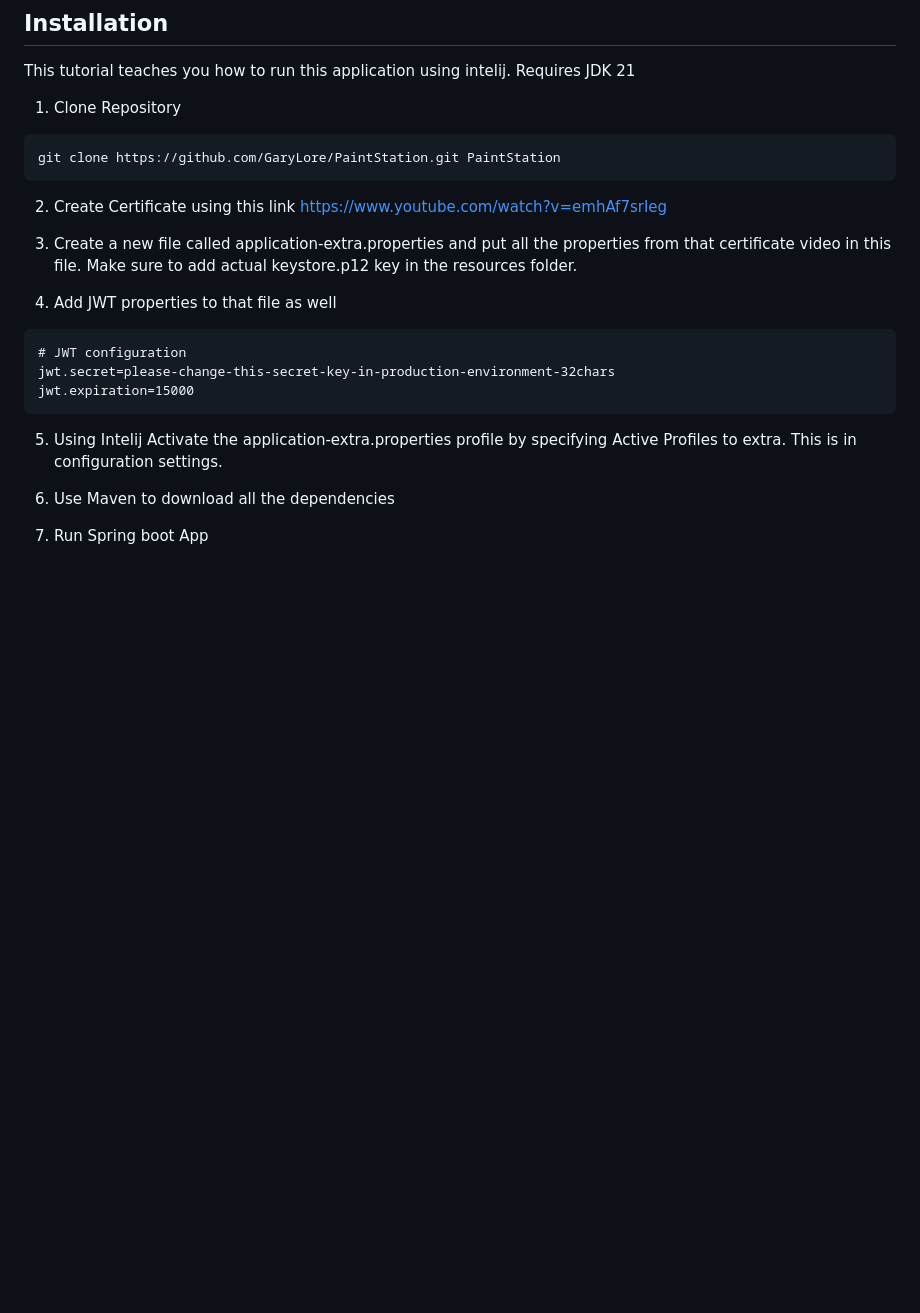
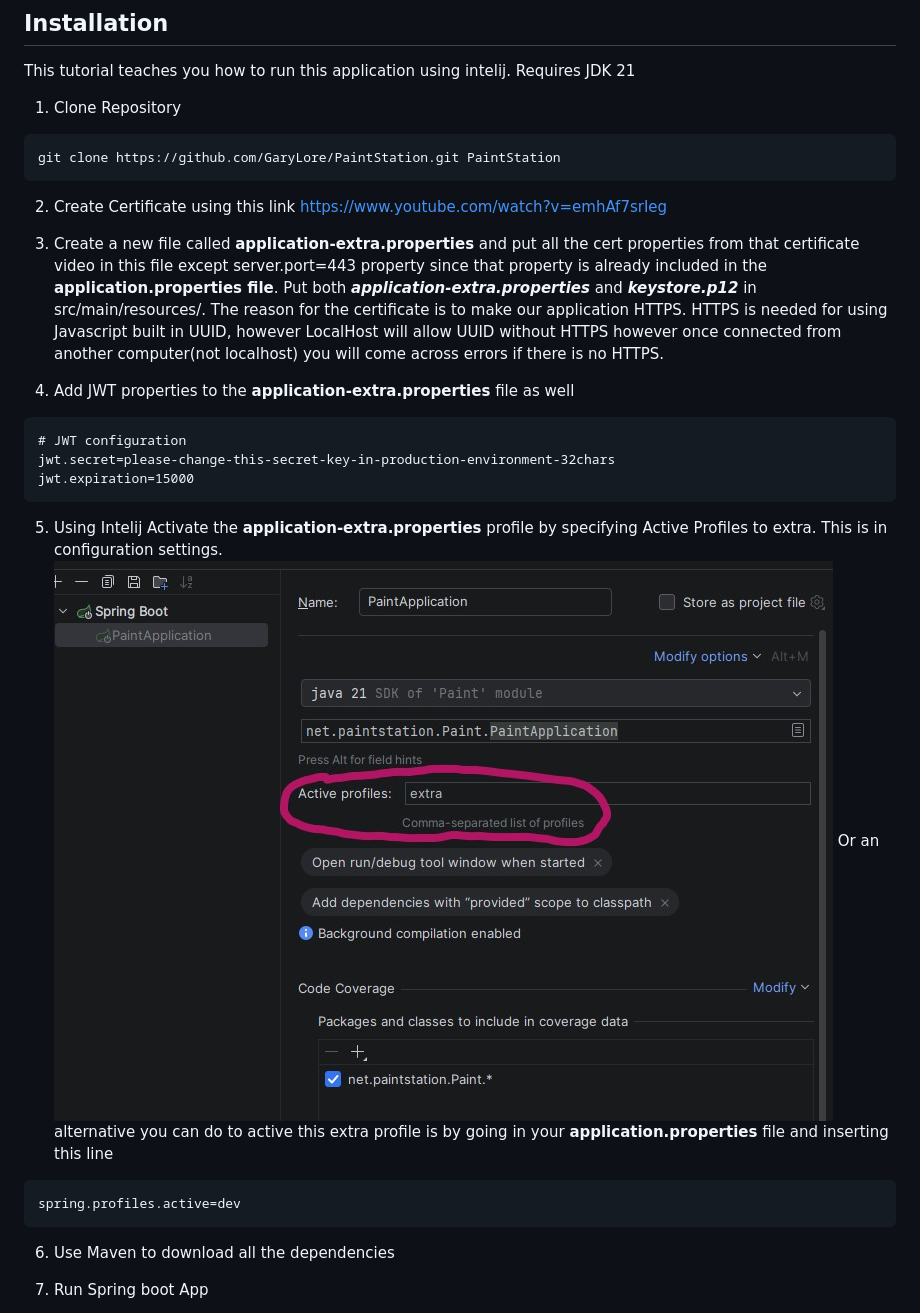
Before and after one commit to GaryLore/PaintStation, a Markdown page: README.md, the part around the change. Rendered like a GitHub page; pictures changed too: assets/images/ActiveProfiles.jpg (added); blank space fills up the shorter version.

````diff
--- a/README.md
+++ b/README.md
@@ -46,12 +46,15 @@ git clone https://github.com/GaryLore/PaintStation.git PaintStation
 2. Create Certificate using this link https://www.youtube.com/watch?v=emhAf7srIeg
 
 
-3. Create a new file called application-extra.properties and put all the properties
-from that certificate video in this file. Make sure to add actual keystore.p12 key in
-the resources folder.
+3. Create a new file called **application-extra.properties** and put all the cert properties
+from that certificate video in this file except server.port=443 property since that property
+is already included in the **application.properties file**. Put both ***application-extra.properties*** and ***keystore.p12***
+in src/main/resources/. The reason for the certificate is to make our application HTTPS. HTTPS is needed
+for using Javascript built in UUID, however LocalHost will allow UUID without HTTPS however once connected
+from another computer(not localhost) you will come across errors if there is no HTTPS.
 
 
-4. Add JWT properties to that file as well
+4. Add JWT properties to the **application-extra.properties** file as well
 ```
 # JWT configuration
 jwt.secret=please-change-this-secret-key-in-production-environment-32chars
@@ -59,9 +62,14 @@ jwt.expiration=15000
 ```
 
 
-5. Using Intelij Activate the application-extra.properties profile by specifying Active Profiles to extra.
+5. Using Intelij Activate the **application-extra.properties** profile by specifying Active Profiles to extra.
 This is in configuration settings.
-
+![](/assets/images/ActiveProfiles.jpg)
+Or an alternative you can do to active this extra profile is by going
+in your **application.properties** file and inserting this line
+```
+spring.profiles.active=dev
+```
 
 6. Use Maven to download all the dependencies
 
````
